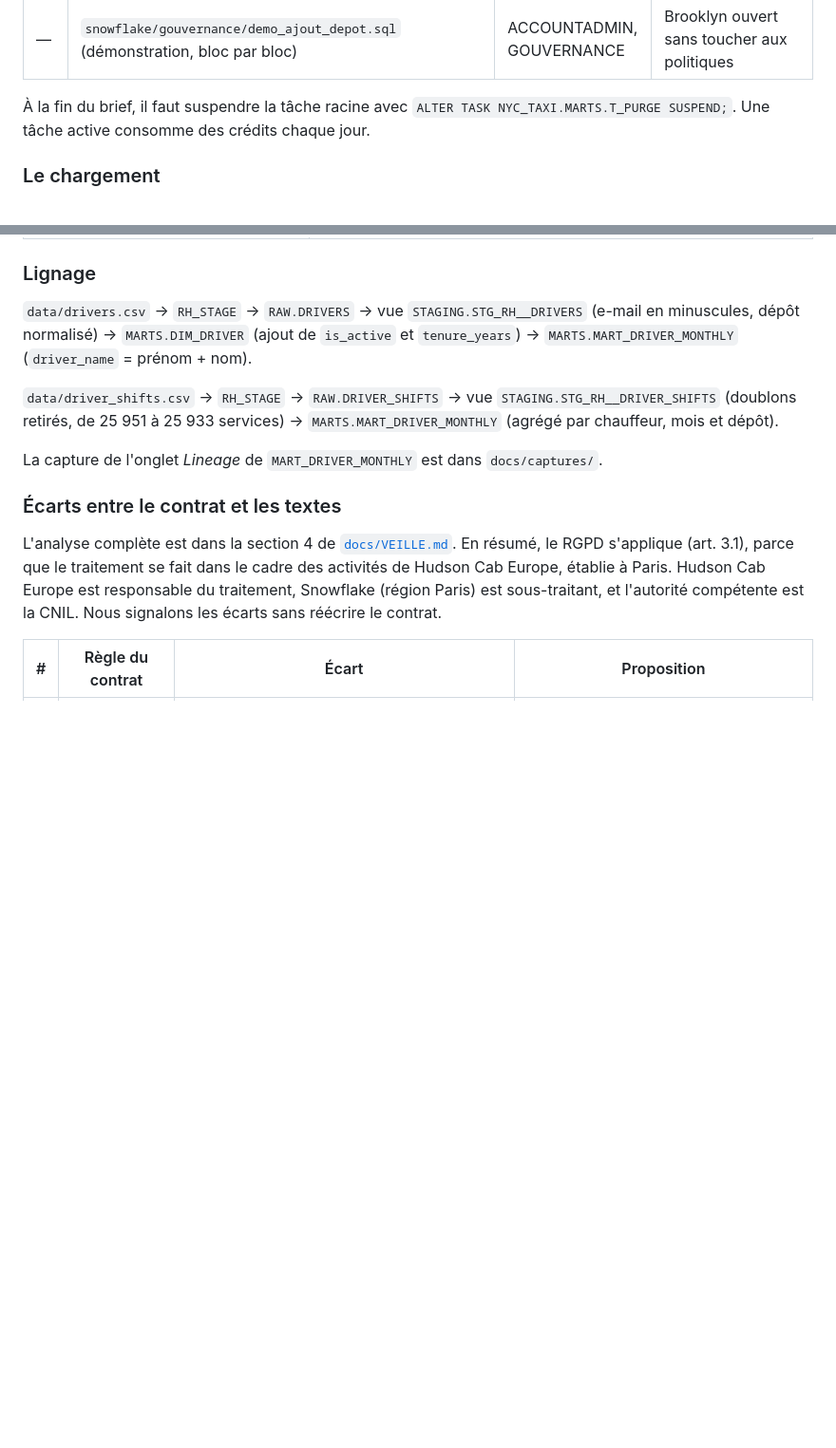
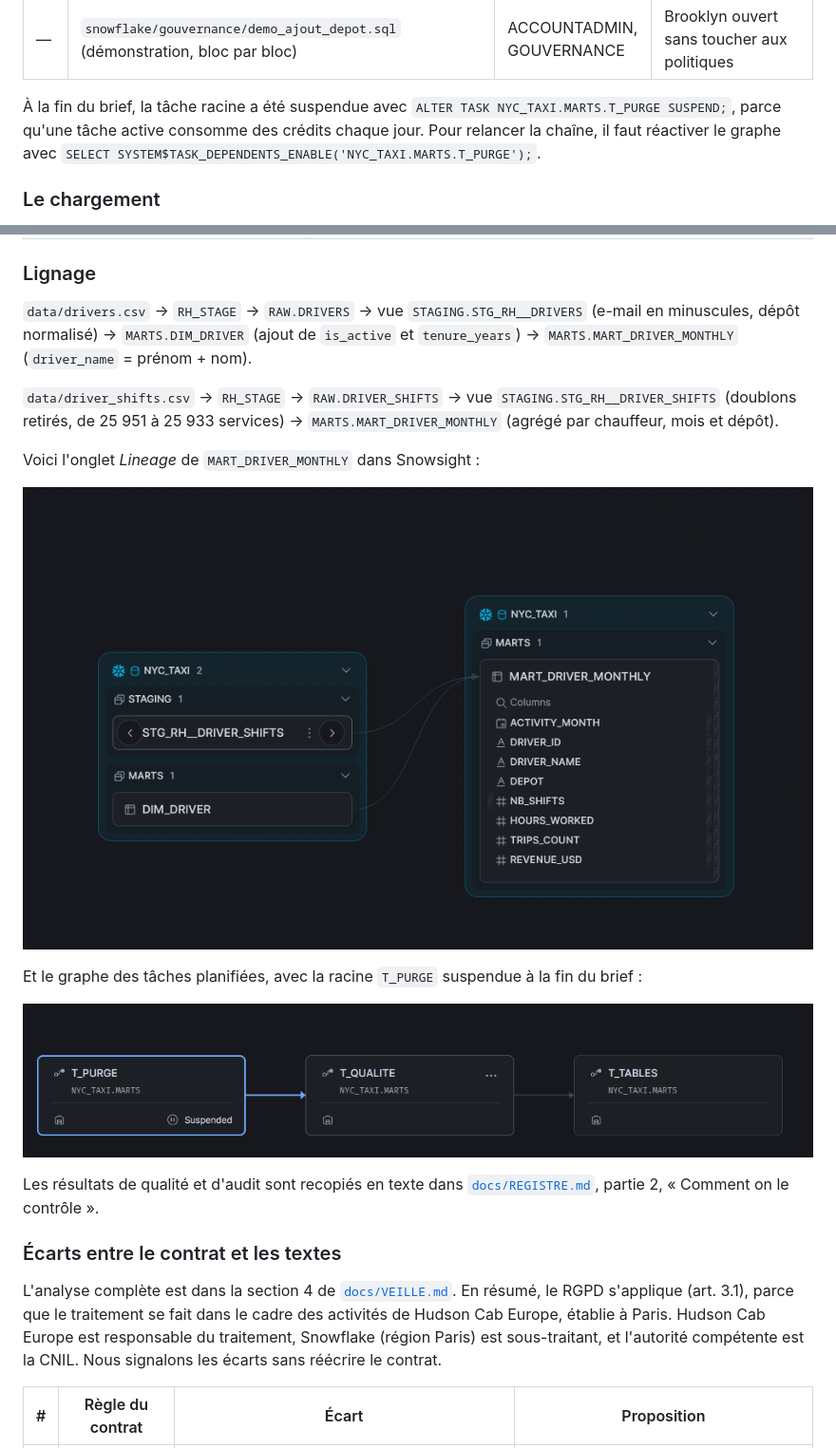
Before and after one commit to Swiit42/hudson-cab-gouvernance, a Markdown page: README.md, 2 parts joined by grey strips. Shown at 95% size. Drawn GitHub-style; pictures changed too: docs/captures/lineage_mart_driver_monthly.png (added), docs/captures/taches_graphe.png (added); blank space fills up the shorter version.

```diff
--- a/README.md
+++ b/README.md
@@ -62,7 +62,7 @@ Chaque script commence par son `USE ROLE`, se termine par une requête de vérif
 | 20 | `snowflake/gouvernance/06_audit.sql` | ACCOUNTADMIN | rôles ayant lu les colonnes personnelles |
 | — | `snowflake/gouvernance/demo_ajout_depot.sql` (démonstration, bloc par bloc) | ACCOUNTADMIN, GOUVERNANCE | Brooklyn ouvert sans toucher aux politiques |
 
-À la fin du brief, il faut suspendre la tâche racine avec `ALTER TASK NYC_TAXI.MARTS.T_PURGE SUSPEND;`. Une tâche active consomme des crédits chaque jour.
+À la fin du brief, la tâche racine a été suspendue avec `ALTER TASK NYC_TAXI.MARTS.T_PURGE SUSPEND;`, parce qu'une tâche active consomme des crédits chaque jour. Pour relancer la chaîne, il faut réactiver le graphe avec `SELECT SYSTEM$TASK_DEPENDENTS_ENABLE('NYC_TAXI.MARTS.T_PURGE');`.
 
 ### Le chargement
 
@@ -97,7 +97,15 @@ Le stage `RAW.RH_STAGE` est un espace de dépôt interne, chiffré côté serveu
 
 `data/driver_shifts.csv` → `RH_STAGE` → `RAW.DRIVER_SHIFTS` → vue `STAGING.STG_RH__DRIVER_SHIFTS` (doublons retirés, de 25 951 à 25 933 services) → `MARTS.MART_DRIVER_MONTHLY` (agrégé par chauffeur, mois et dépôt).
 
-La capture de l'onglet *Lineage* de `MART_DRIVER_MONTHLY` est dans `docs/captures/`.
+Voici l'onglet *Lineage* de `MART_DRIVER_MONTHLY` dans Snowsight :
+
+![Lignage de MART_DRIVER_MONTHLY](docs/captures/lineage_mart_driver_monthly.png)
+
+Et le graphe des tâches planifiées, avec la racine `T_PURGE` suspendue à la fin du brief :
+
+![Graphe des tâches T_PURGE, T_QUALITE, T_TABLES](docs/captures/taches_graphe.png)
+
+Les résultats de qualité et d'audit sont recopiés en texte dans [`docs/REGISTRE.md`](docs/REGISTRE.md), partie 2, « Comment on le contrôle ».
 
 ### Écarts entre le contrat et les textes
 L'analyse complète est dans la section 4 de [`docs/VEILLE.md`](docs/VEILLE.md). En résumé, le RGPD s'applique (art. 3.1), parce que le traitement se fait dans le cadre des activités de Hudson Cab Europe, établie à Paris. Hudson Cab Europe est responsable du traitement, Snowflake (région Paris) est sous-traitant, et l'autorité compétente est la CNIL. Nous signalons les écarts sans réécrire le contrat.
```
Also changed, not shown: docs/REGISTRE.md (+29 -1 lines), docs/VEILLE.md (+1 -1 lines).
